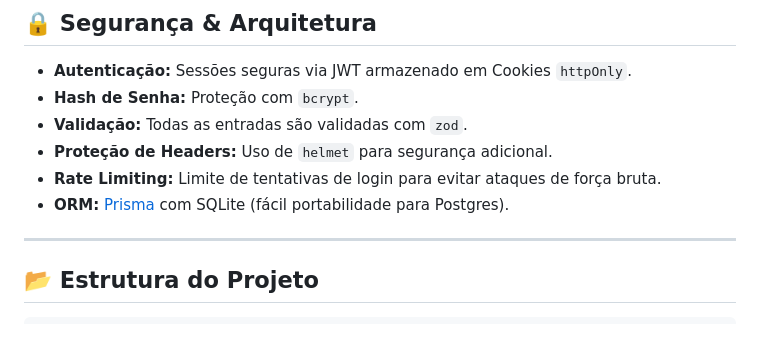
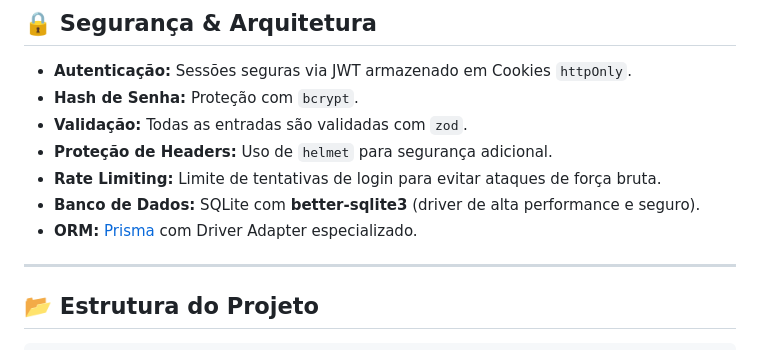
Before and after one commit to marciomedrado/quiz-app, a Markdown page: README.md, the part around the change. Drawn GitHub-style.

Commit message:
Fix prisma/sqlite setup and docs

```diff
--- a/README.md
+++ b/README.md
@@ -98,7 +98,8 @@ O projeto foi desenhado para ser leve, rápido e fácil de manter, sem a complex
 *   **Validação:** Todas as entradas são validadas com `zod`.
 *   **Proteção de Headers:** Uso de `helmet` para segurança adicional.
 *   **Rate Limiting:** Limite de tentativas de login para evitar ataques de força bruta.
-*   **ORM:** [Prisma](https://www.prisma.io/) com SQLite (fácil portabilidade para Postgres).
+*   **Banco de Dados:** SQLite com **better-sqlite3** (driver de alta performance e seguro).
+*   **ORM:** [Prisma](https://www.prisma.io/) com Driver Adapter especializado.
 
 ---
 
```
